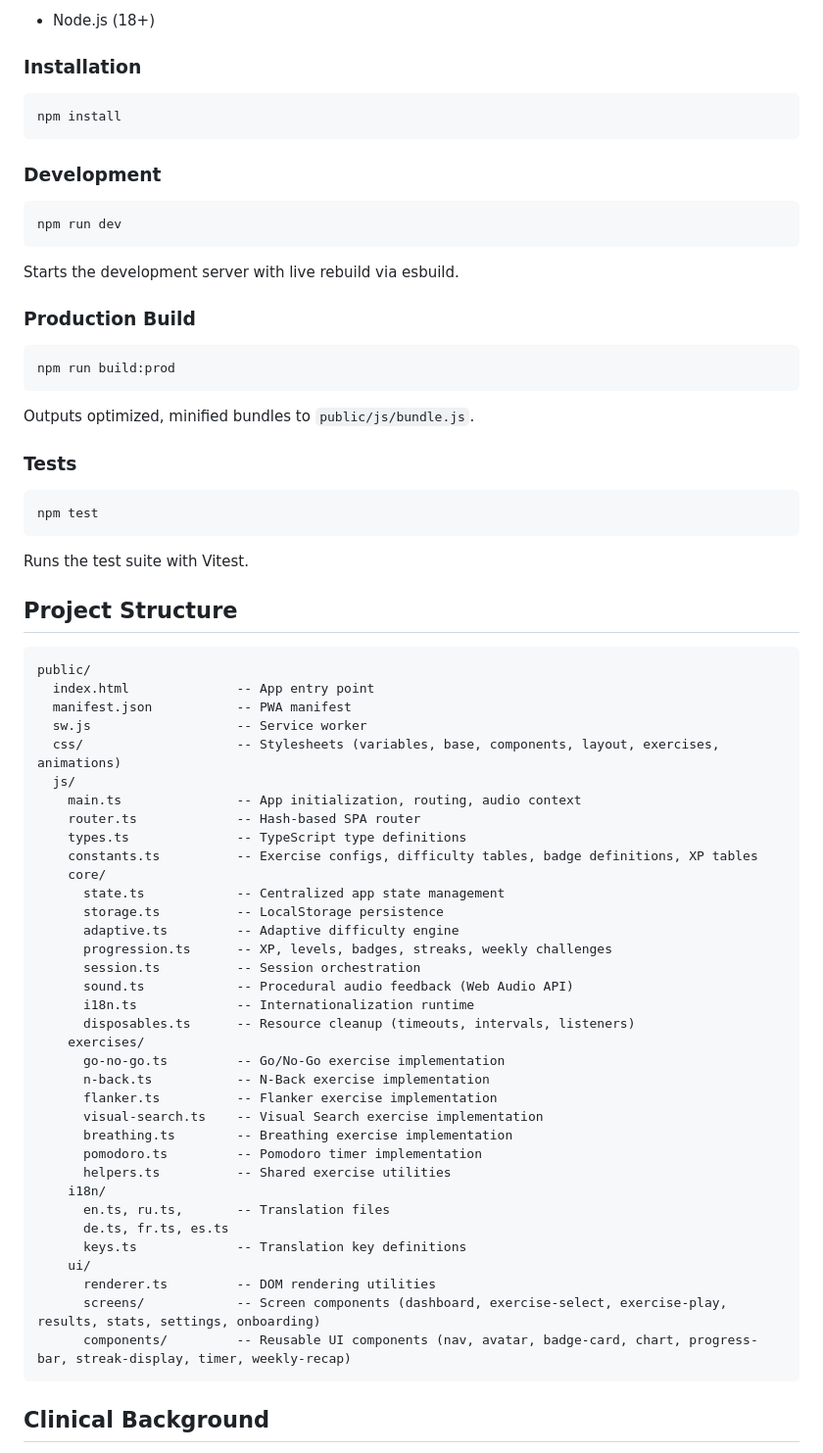
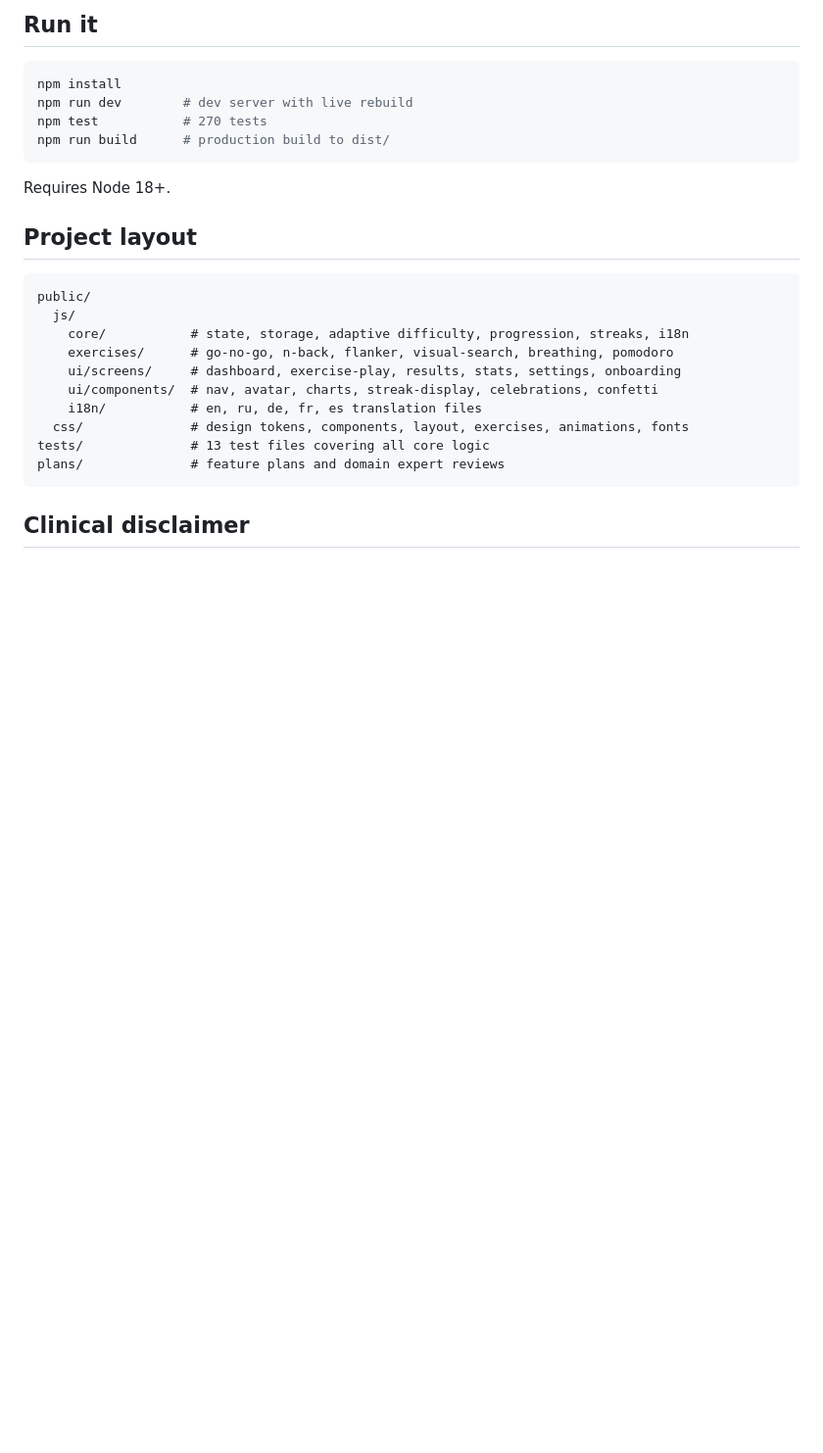
Before and after one commit to lifeart/focus, a Markdown page: README.md, the part around one of its changes. Shown at 98% size. GitHub-like rendering; blank space fills up the shorter version.

````diff
--- a/README.md
+++ b/README.md
@@ -62,75 +68,29 @@ A baseline assessment mode allows tracking cognitive improvement over time.
 
-- Node.js (18+)
-
-### Installation
+## Run it
 
 ```sh
 npm install
+npm run dev        # dev server with live rebuild
+npm test           # 270 tests
+npm run build      # production build to dist/
 ```
 
-### Development
+Requires Node 18+.
 
-```sh
-npm run dev
-```
-
-Starts the development server with live rebuild via esbuild.
-
-### Production Build
-
-```sh
-npm run build:prod
-```
-
-Outputs optimized, minified bundles to `public/js/bundle.js`.
-
-### Tests
-
-```sh
-npm test
-```
-
-Runs the test suite with Vitest.
-
-## Project Structure
+## Project layout
 
 ```
 public/
-  index.html              -- App entry point
-  manifest.json           -- PWA manifest
-  sw.js                   -- Service worker
-  css/                    -- Stylesheets (variables, base, components, layout, exercises, animations)
   js/
-    main.ts               -- App initialization, routing, audio context
-    router.ts             -- Hash-based SPA router
-    types.ts              -- TypeScript type definitions
-    constants.ts          -- Exercise configs, difficulty tables, badge definitions, XP tables
-    core/
-      state.ts            -- Centralized app state management
-      storage.ts          -- LocalStorage persistence
-      adaptive.ts         -- Adaptive difficulty engine
-      progression.ts      -- XP, levels, badges, streaks, weekly challenges
-      session.ts          -- Session orchestration
-      sound.ts            -- Procedural audio feedback (Web Audio API)
-      i18n.ts             -- Internationalization runtime
-      disposables.ts      -- Resource cleanup (timeouts, intervals, listeners)
-    exercises/
-      go-no-go.ts         -- Go/No-Go exercise implementation
-      n-back.ts           -- N-Back exercise implementation
-      flanker.ts          -- Flanker exercise implementation
-      visual-search.ts    -- Visual Search exercise implementation
-      breathing.ts        -- Breathing exercise implementation
-      pomodoro.ts         -- Pomodoro timer implementation
-      helpers.ts          -- Shared exercise utilities
-    i18n/
-      en.ts, ru.ts,       -- Translation files
-      de.ts, fr.ts, es.ts
-      keys.ts             -- Translation key definitions
-    ui/
-      renderer.ts         -- DOM rendering utilities
-      screens/            -- Screen components (dashboard, exercise-select, exercise-play, results, stats, settings, onboarding)
-      components/         -- Reusable UI components (nav, avatar, badge-card, chart, progress-bar, streak-display, timer, weekly-recap)
+    core/           # state, storage, adaptive difficulty, progression, streaks, i18n
+    exercises/      # go-no-go, n-back, flanker, visual-search, breathing, pomodoro
+    ui/screens/     # dashboard, exercise-play, results, stats, settings, onboarding
+    ui/components/  # nav, avatar, charts, streak-display, celebrations, confetti
+    i18n/           # en, ru, de, fr, es translation files
+  css/              # design tokens, components, layout, exercises, animations, fonts
+tests/              # 13 test files covering all core logic
+plans/              # feature plans and domain expert reviews
 ```
 
-## Clinical Background
+## Clinical disclaimer
 
````
Also changed, not shown: other parts of README.md (+48 -58 lines).
